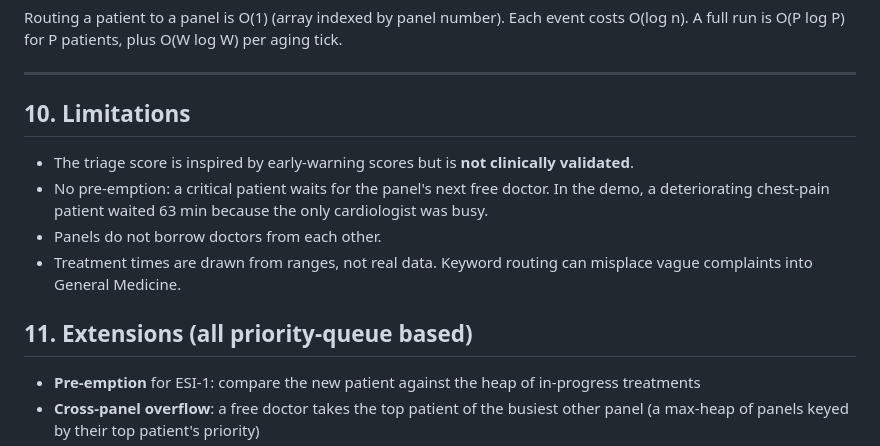
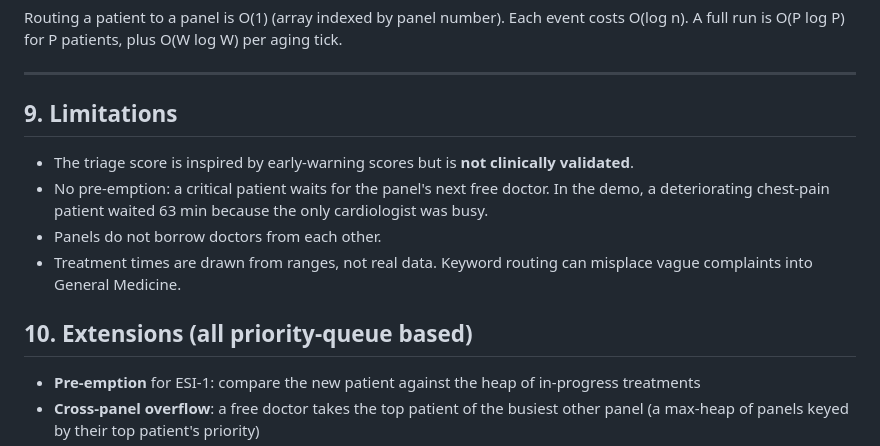
Before and after one commit to tanishkagoswami/HospitalER, a Markdown page: README.md, the part around the change. Drawn GitHub-style.

Commit message:
Update README only

```diff
--- a/README.md
+++ b/README.md
@@ -254,7 +254,7 @@ O(log n). A full run is O(P log P) for P patients, plus O(W log W) per aging tic
 ---
 
 
-## 10. Limitations
+## 9. Limitations
 
 - The triage score is inspired by early-warning scores but is **not clinically validated**.
 - No pre-emption: a critical patient waits for the panel's next free doctor. In the demo,
@@ -263,7 +263,7 @@ O(log n). A full run is O(P log P) for P patients, plus O(W log W) per aging tic
 - Treatment times are drawn from ranges, not real data. Keyword routing can misplace
   vague complaints into General Medicine.
 
-## 11. Extensions (all priority-queue based)
+## 10. Extensions (all priority-queue based)
 
 - **Pre-emption** for ESI-1: compare the new patient against the heap of in-progress treatments
 - **Cross-panel overflow**: a free doctor takes the top patient of the busiest other panel
```
